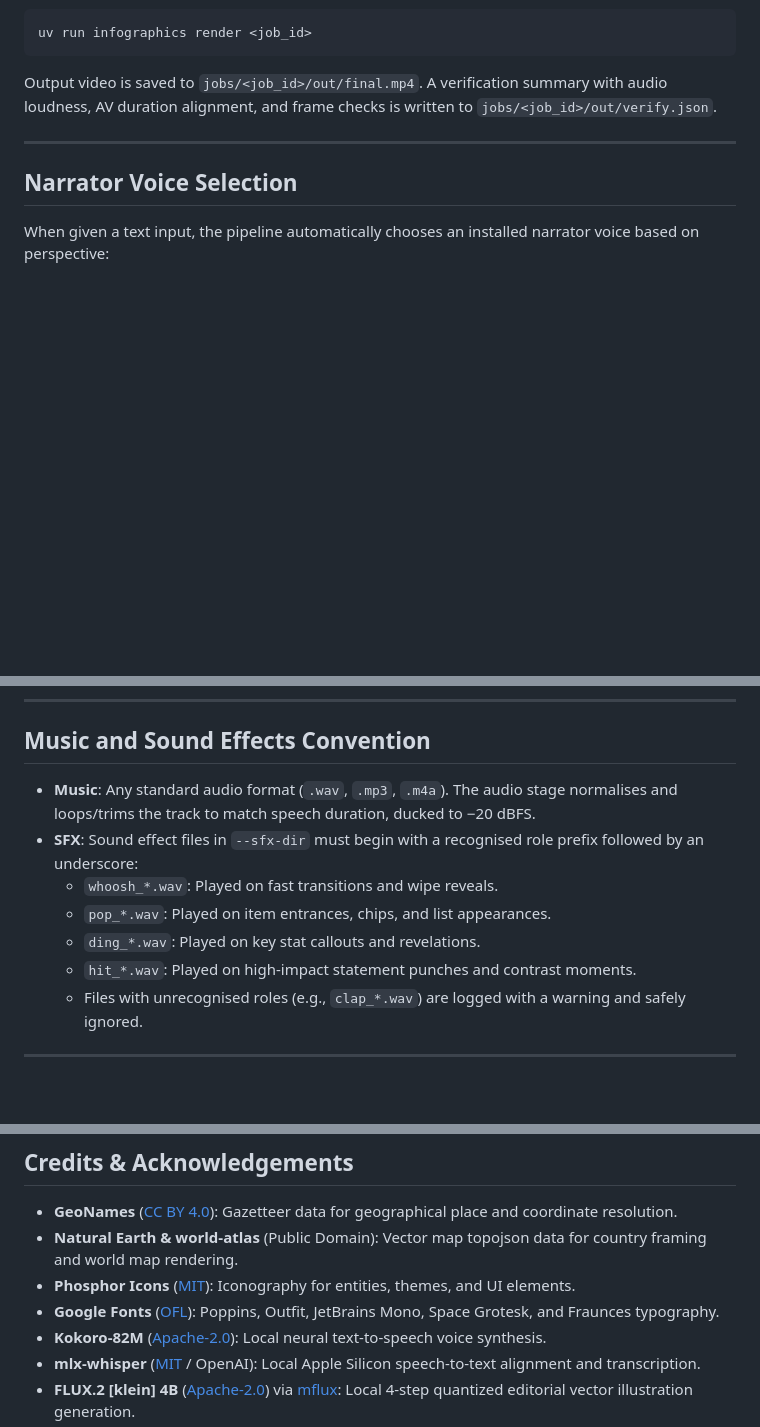
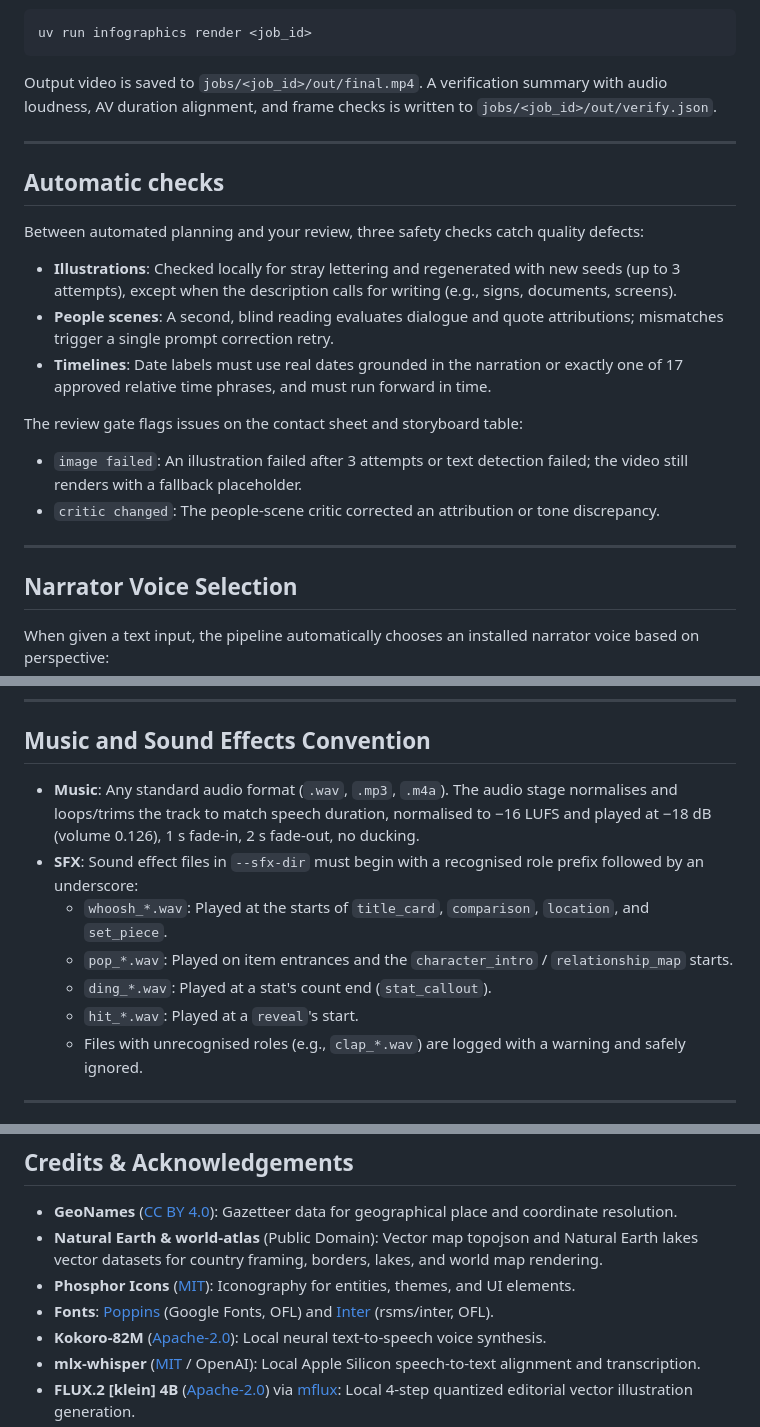
Before and after one commit to yelouis/animated_infographics, a Markdown page: README.md, 3 parts joined by grey strips. Drawn GitHub-style; blank space fills up the shorter version.

Commit message:
docs(b15): correct readme status, audio specs, font credits, and automatic checks
WHY:
README.md had stale claims from Wave A ("Wave A Complete"), incorrect audio mixing specs ("ducked to -20 dBFS" when audio is normalized to -16 LUFS and played at -18 dB / volume 0.126 with 1 s fade-in and 2 s fade-out, no ducking), inaccurate SFX role descriptions deviating from the design registry, font credits referencing four fonts (Outfit, JetBrains Mono, Space Grotesk, Fraunces) not shipped while omitting Inter, missing credit for the Natural Earth lakes dataset, and no description of the automatic review-gate checks (illustration lettering check, people-scene critic, timeline validation) introduced in Wave B.

RED:
grep -nE "Outfit|JetBrains|Space Grotesk|Fraunces|20 dBFS" README.md returned 5 matching lines on the unfixed file.

GREEN:
grep -nE "Outfit|JetBrains|Space Grotesk|Fraunces|20 dBFS" README.md exits with code 1 (0 matches).
./scripts/battery.sh --fast exits 0 bare (G1-G10, G14 green).

```diff
--- a/README.md
+++ b/README.md
@@ -81,6 +81,19 @@ Output video is saved to `jobs/<job_id>/out/final.mp4`. A verification summary w
 
 ---
 
+## Automatic checks
+
+Between automated planning and your review, three safety checks catch quality defects:
+- **Illustrations**: Checked locally for stray lettering and regenerated with new seeds (up to 3 attempts), except when the description calls for writing (e.g., signs, documents, screens).
+- **People scenes**: A second, blind reading evaluates dialogue and quote attributions; mismatches trigger a single prompt correction retry.
+- **Timelines**: Date labels must use real dates grounded in the narration or exactly one of 17 approved relative time phrases, and must run forward in time.
+
+The review gate flags issues on the contact sheet and storyboard table:
+- `image failed`: An illustration failed after 3 attempts or text detection failed; the video still renders with a fallback placeholder.
+- `critic changed`: The people-scene critic corrected an attribution or tone discrepancy.
+
+---
+
 ## Narrator Voice Selection
 
 When given a text input, the pipeline automatically chooses an installed narrator voice based on perspective:
@@ -92,12 +105,12 @@ When given a text input, the pipeline automatically chooses an installed narrato
 
 ## Music and Sound Effects Convention
 
-- **Music**: Any standard audio format (`.wav`, `.mp3`, `.m4a`). The audio stage normalises and loops/trims the track to match speech duration, ducked to −20 dBFS.
+- **Music**: Any standard audio format (`.wav`, `.mp3`, `.m4a`). The audio stage normalises and loops/trims the track to match speech duration, normalised to −16 LUFS and played at −18 dB (volume 0.126), 1 s fade-in, 2 s fade-out, no ducking.
 - **SFX**: Sound effect files in `--sfx-dir` must begin with a recognised role prefix followed by an underscore:
-  - `whoosh_*.wav`: Played on fast transitions and wipe reveals.
-  - `pop_*.wav`: Played on item entrances, chips, and list appearances.
-  - `ding_*.wav`: Played on key stat callouts and revelations.
-  - `hit_*.wav`: Played on high-impact statement punches and contrast moments.
+  - `whoosh_*.wav`: Played at the starts of `title_card`, `comparison`, `location`, and `set_piece`.
+  - `pop_*.wav`: Played on item entrances and the `character_intro` / `relationship_map` starts.
+  - `ding_*.wav`: Played at a stat's count end (`stat_callout`).
+  - `hit_*.wav`: Played at a `reveal`'s start.
   - Files with unrecognised roles (e.g., `clap_*.wav`) are logged with a warning and safely ignored.
 
 ---
@@ -124,9 +137,9 @@ When given a text input, the pipeline automatically chooses an installed narrato
 ## Credits & Acknowledgements
 
 - **GeoNames** ([CC BY 4.0](https://creativecommons.org/licenses/by/4.0/)): Gazetteer data for geographical place and coordinate resolution.
-- **Natural Earth & world-atlas** (Public Domain): Vector map topojson data for country framing and world map rendering.
+- **Natural Earth & world-atlas** (Public Domain): Vector map topojson and Natural Earth lakes vector datasets for country framing, borders, lakes, and world map rendering.
 - **Phosphor Icons** ([MIT](https://github.com/phosphor-icons/core/blob/main/LICENSE)): Iconography for entities, themes, and UI elements.
-- **Google Fonts** ([OFL](https://scripts.sil.org/OFL)): Poppins, Outfit, JetBrains Mono, Space Grotesk, and Fraunces typography.
+- **Fonts**: [Poppins](https://fonts.google.com/specimen/Poppins) (Google Fonts, OFL) and [Inter](https://github.com/rsms/inter) (rsms/inter, OFL).
 - **Kokoro-82M** ([Apache-2.0](https://huggingface.co/hexgrad/Kokoro-82M)): Local neural text-to-speech voice synthesis.
 - **mlx-whisper** ([MIT](https://github.com/ml-explore/mlx-examples/blob/main/whisper/LICENSE) / OpenAI): Local Apple Silicon speech-to-text alignment and transcription.
 - **FLUX.2 [klein] 4B** ([Apache-2.0](https://huggingface.co/black-forest-labs/FLUX.2-klein-4B)) via [mflux](https://github.com/filipstrand/mflux): Local 4-step quantized editorial vector illustration generation.
```
Also changed, not shown: other parts of README.md (+2 -2 lines), docs/ongoing_general_errors.md (+1 -0 lines).
